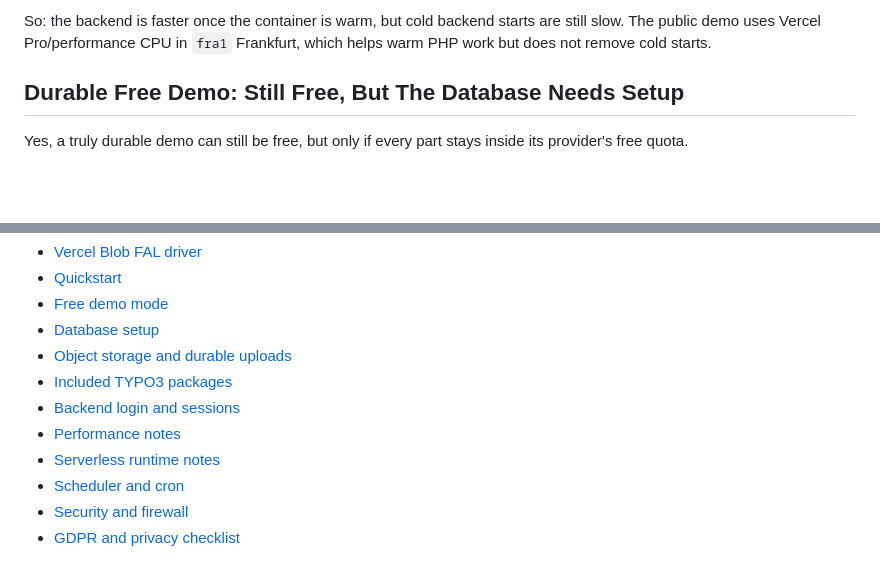
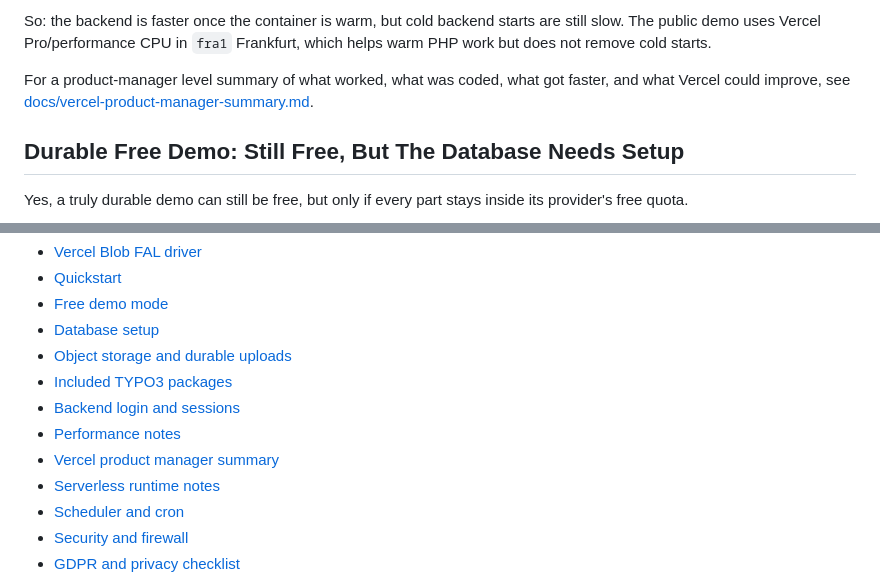
Before and after one commit to dirnbauer/typo3-camino-vercel, a Markdown page: README.md, 2 parts joined by grey strips. Rendered like a GitHub page; blank space fills up the shorter version.

Commit message:
Add Vercel product manager summary

```diff
--- a/README.md
+++ b/README.md
@@ -110,6 +110,10 @@ returned `200`:
 So: the backend is faster once the container is warm, but cold backend starts
 are still slow. The public demo uses Vercel Pro/performance CPU in `fra1`
 Frankfurt, which helps warm PHP work but does not remove cold starts.
+
+For a product-manager level summary of what worked, what was coded, what got
+faster, and what Vercel could improve, see
+[docs/vercel-product-manager-summary.md](docs/vercel-product-manager-summary.md).
 
 ## Durable Free Demo: Still Free, But The Database Needs Setup
 
@@ -315,6 +319,7 @@ See [docs/costs.md](docs/costs.md) for the current caveats.
 - [Included TYPO3 packages](docs/typo3-packages.md)
 - [Backend login and sessions](docs/backend-login.md)
 - [Performance notes](docs/performance.md)
+- [Vercel product manager summary](docs/vercel-product-manager-summary.md)
 - [Serverless runtime notes](docs/serverless-runtime.md)
 - [Scheduler and cron](docs/scheduler.md)
 - [Security and firewall](docs/security.md)
```
Also changed, not shown: docs/vercel-product-manager-summary.md (added, +187 -0 lines).
